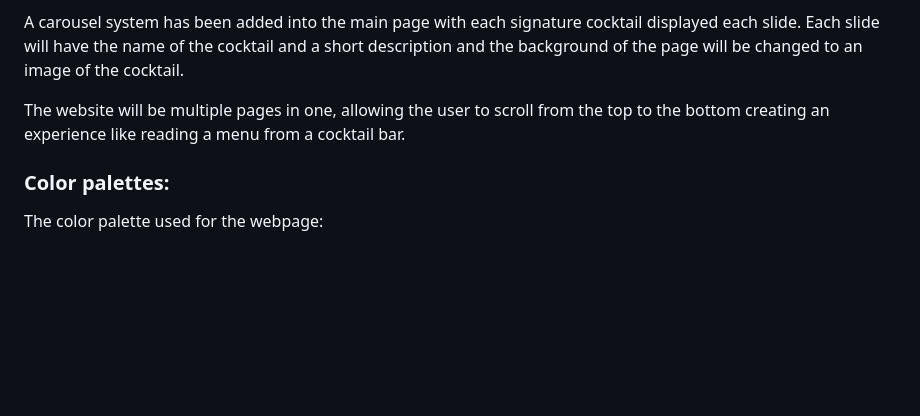
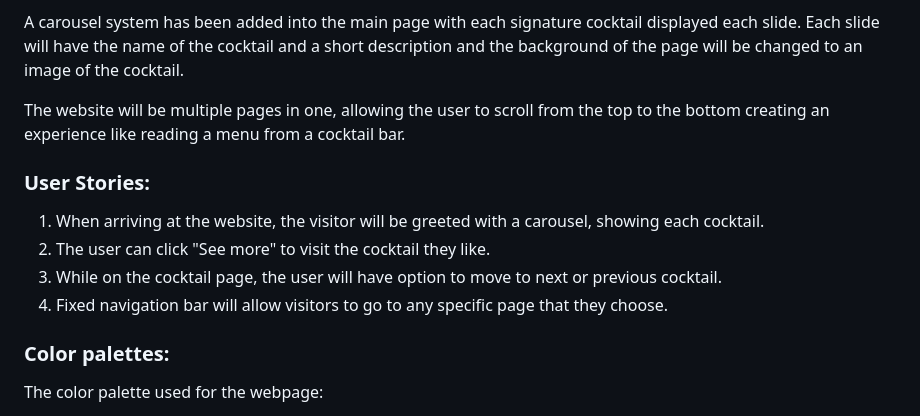
Before and after one commit to rbtttttt/Noah-bar, a Markdown page: readme.md, the part around the change. Rendered like a GitHub page; blank space fills up the shorter version.

Commit message:
Update readme.md
Added user stories section

```diff
--- a/readme.md
+++ b/readme.md
@@ -10,6 +10,14 @@ Repo: (https://github.com/rbtttttt/Noah-bar)
  A carousel system has been added into the main page with each signature cocktail displayed each slide. Each slide will have the name of the cocktail and a short description and the background of the page will be changed to an image of the cocktail.
 
  The website will be multiple pages in one, allowing the user to scroll from the top to the bottom creating an experience like reading a menu from a cocktail bar.
+
+ ### User Stories:
+1. When arriving at the website, the visitor will be greeted with a carousel, showing each cocktail.
+2. The user can click "See more" to visit the cocktail they like.
+3. While on the cocktail page, the user will have option to move to next or previous cocktail.
+4. Fixed navigation bar will allow visitors to go to any specific page that they choose.
+
+
 
  ### Color palettes:
  The color palette used for the webpage:
```
